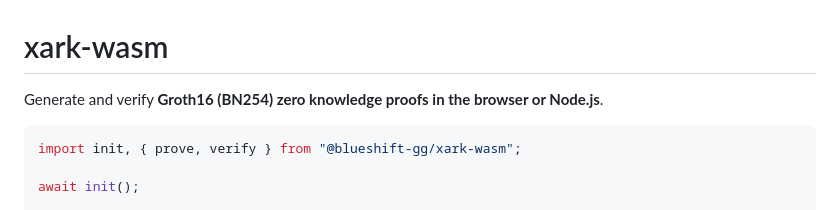
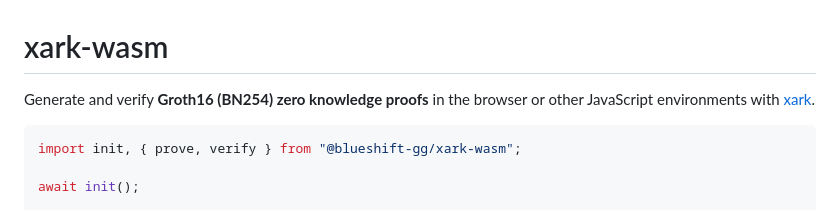
Before and after one commit to blueshift-gg/xark, a Markdown page: crates/wasm/README.md, the part around the change. GitHub-like rendering.

Commit message:
chore(xark-wasm): update README

````diff
--- a/crates/wasm/README.md
+++ b/crates/wasm/README.md
@@ -1,6 +1,7 @@
 # xark-wasm
 
-Generate and verify **Groth16 (BN254) zero knowledge proofs in the browser or Node.js**.
+Generate and verify **Groth16 (BN254) zero knowledge proofs** in the browser
+or other JavaScript environments with [xark](https://github.com/blueshift-gg/xark).
 
 ```js
 import init, { prove, verify } from "@blueshift-gg/xark-wasm";
````
